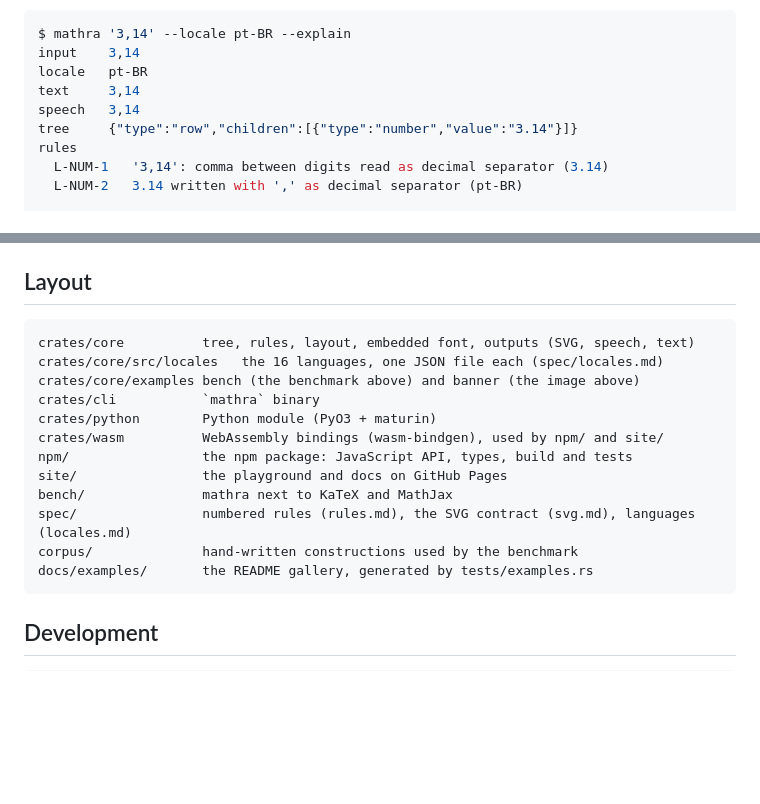
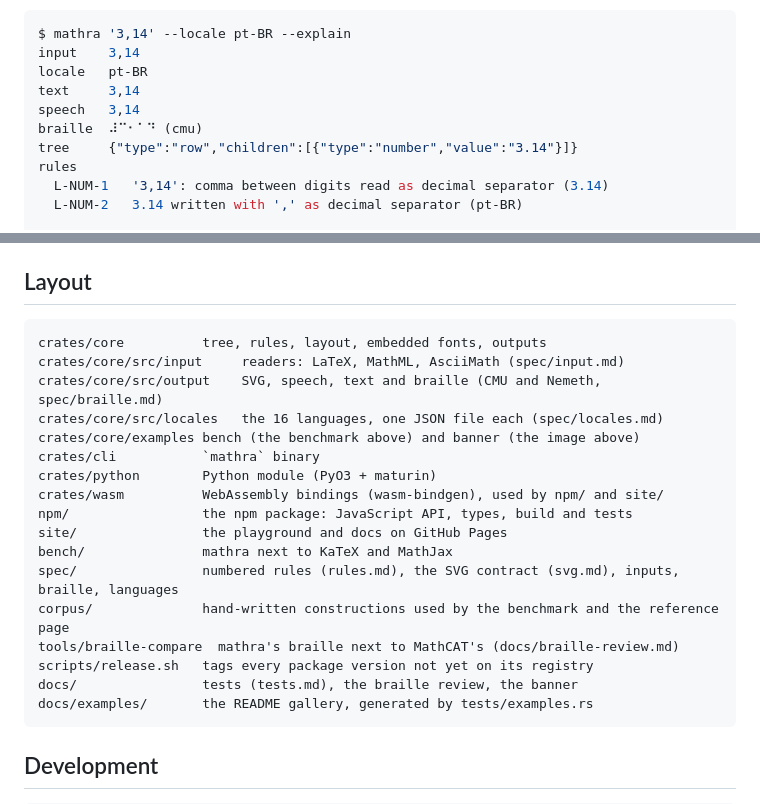
Before and after one commit to matheusmota-dev-br/mathra, a Markdown page: README.md, 2 parts joined by grey strips. Drawn GitHub-style; blank space fills up the shorter version.

Commit message:
docs: README's explain example and layout match the repository
Closes #15

Co-Authored-By: Claude Opus 5.5 <noreply@anthropic.com>

````diff
--- a/README.md
+++ b/README.md
@@ -12,6 +12,7 @@ input    3,14
 locale   pt-BR
 text     3,14
 speech   3,14
+braille  ⠼⠉⠂⠁⠙ (cmu)
 tree     {"type":"row","children":[{"type":"number","value":"3.14"}]}
 rules
   L-NUM-1   '3,14': comma between digits read as decimal separator (3.14)
@@ -209,7 +210,9 @@ KaTeX is faster and lighter to ship, but its output is HTML that needs its style
 ## Layout
 
 ```
-crates/core          tree, rules, layout, embedded font, outputs (SVG, speech, text)
+crates/core          tree, rules, layout, embedded fonts, outputs
+crates/core/src/input     readers: LaTeX, MathML, AsciiMath (spec/input.md)
+crates/core/src/output    SVG, speech, text and braille (CMU and Nemeth, spec/braille.md)
 crates/core/src/locales   the 16 languages, one JSON file each (spec/locales.md)
 crates/core/examples bench (the benchmark above) and banner (the image above)
 crates/cli           `mathra` binary
@@ -218,8 +221,11 @@ crates/wasm          WebAssembly bindings (wasm-bindgen), used by npm/ and site/
 npm/                 the npm package: JavaScript API, types, build and tests
 site/                the playground and docs on GitHub Pages
 bench/               mathra next to KaTeX and MathJax
-spec/                numbered rules (rules.md), the SVG contract (svg.md), languages (locales.md)
-corpus/              hand-written constructions used by the benchmark
+spec/                numbered rules (rules.md), the SVG contract (svg.md), inputs, braille, languages
+corpus/              hand-written constructions used by the benchmark and the reference page
+tools/braille-compare  mathra's braille next to MathCAT's (docs/braille-review.md)
+scripts/release.sh   tags every package version not yet on its registry
+docs/                tests (tests.md), the braille review, the banner
 docs/examples/       the README gallery, generated by tests/examples.rs
 ```
 
````
